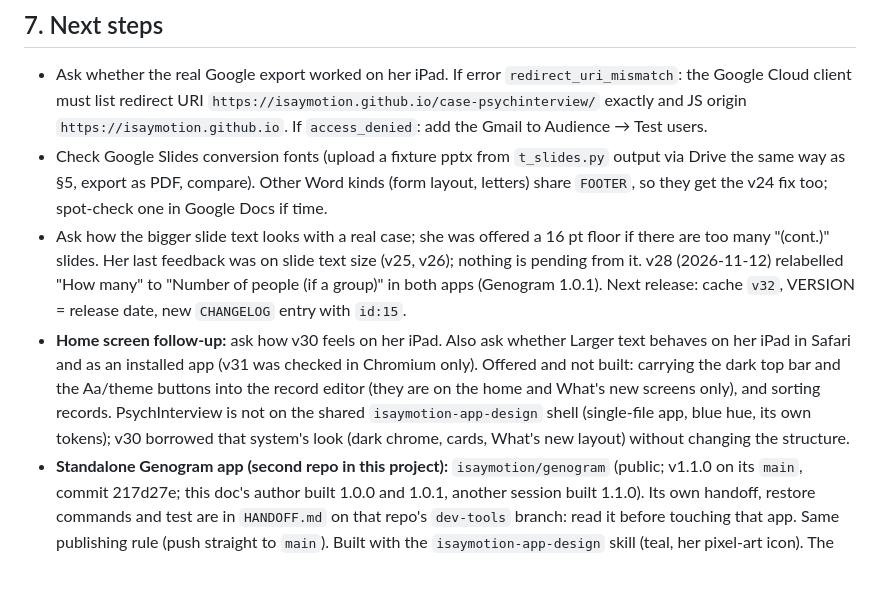
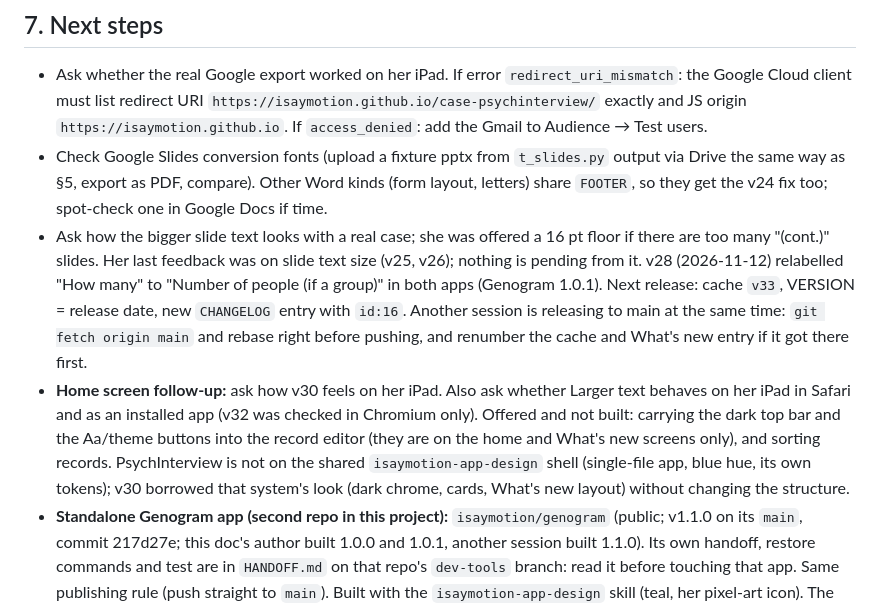
Before and after one commit to isaymotion/case-psychinterview, a Markdown page: HANDOFF.md, the part around one of its changes. Drawn GitHub-style; blank space fills up the shorter version.

```diff
--- a/HANDOFF.md
+++ b/HANDOFF.md
@@ -85,8 +86,8 @@ Passing: every `errors []`, no Traceback (seven `errors []` lines since v30: the
 ## 7. Next steps
 - Ask whether the real Google export worked on her iPad. If error `redirect_uri_mismatch`: the Google Cloud client must list redirect URI `https://isaymotion.github.io/case-psychinterview/` exactly and JS origin `https://isaymotion.github.io`. If `access_denied`: add the Gmail to Audience → Test users.
 - Check Google Slides conversion fonts (upload a fixture pptx from `t_slides.py` output via Drive the same way as §5, export as PDF, compare). Other Word kinds (form layout, letters) share `FOOTER`, so they get the v24 fix too; spot-check one in Google Docs if time.
-- Ask how the bigger slide text looks with a real case; she was offered a 16 pt floor if there are too many "(cont.)" slides. Her last feedback was on slide text size (v25, v26); nothing is pending from it. v28 (2026-11-12) relabelled "How many" to "Number of people (if a group)" in both apps (Genogram 1.0.1). Next release: cache `v32`, VERSION = release date, new `CHANGELOG` entry with `id:15`.
-- **Home screen follow-up:** ask how v30 feels on her iPad. Also ask whether Larger text behaves on her iPad in Safari and as an installed app (v31 was checked in Chromium only). Offered and not built: carrying the dark top bar and the Aa/theme buttons into the record editor (they are on the home and What's new screens only), and sorting records. PsychInterview is not on the shared `isaymotion-app-design` shell (single-file app, blue hue, its own tokens); v30 borrowed that system's look (dark chrome, cards, What's new layout) without changing the structure.
+- Ask how the bigger slide text looks with a real case; she was offered a 16 pt floor if there are too many "(cont.)" slides. Her last feedback was on slide text size (v25, v26); nothing is pending from it. v28 (2026-11-12) relabelled "How many" to "Number of people (if a group)" in both apps (Genogram 1.0.1). Next release: cache `v33`, VERSION = release date, new `CHANGELOG` entry with `id:16`. Another session is releasing to main at the same time: `git fetch origin main` and rebase right before pushing, and renumber the cache and What's new entry if it got there first.
+- **Home screen follow-up:** ask how v30 feels on her iPad. Also ask whether Larger text behaves on her iPad in Safari and as an installed app (v32 was checked in Chromium only). Offered and not built: carrying the dark top bar and the Aa/theme buttons into the record editor (they are on the home and What's new screens only), and sorting records. PsychInterview is not on the shared `isaymotion-app-design` shell (single-file app, blue hue, its own tokens); v30 borrowed that system's look (dark chrome, cards, What's new layout) without changing the structure.
 - **Standalone Genogram app (second repo in this project):** `isaymotion/genogram` (public; v1.1.0 on its `main`, commit 217d27e; this doc's author built 1.0.0 and 1.0.1, another session built 1.1.0). Its own handoff, restore commands and test are in `HANDOFF.md` on that repo's `dev-tools` branch: read it before touching that app. Same publishing rule (push straight to `main`). Built with the `isaymotion-app-design` skill (teal, her pixel-art icon). The genogram drawing code is shared: since Genogram 1.1.0 / v29 it sits between `BEGIN shared block` / `END shared block` marks in both repos, is edited in the Genogram repo (`js/genogram-engine.js`) and copied here with `python3 tools/sync_engine.py ../case-psychinterview` run from the genogram clone (`--check` compares). §3 Genogram above describes v27; v29 added to it. PsychInterview keeps its own genogram in section 13. **Open items:** she must switch on GitHub Pages herself (Settings > Pages > Deploy from a branch > main, / (root); the session is blocked from doing it), then try it on her iPhone/iPad; its screens are English only.
 - **Genogram follow-up:** ask what she thinks of the v27 genogram on her iPad with a real family. Known limits to offer next if she wants them: cousins and in-laws beyond siblings' partners are not drawn; a third partner is not drawn (use one grouped symbol); relationship lines between people far apart can cross other symbols; psychiatric and substance use share one fill (the standard half-fills could be added); a dashed household outline instead of the small house marker; the genogram in Word is capped at 6.1 in wide, so very large families print small. The patient symbol is now filled by default (was unfilled before v27); the chip on the patient card turns it off.
 
```
Also changed, not shown: other parts of HANDOFF.md (+5 -4 lines).
